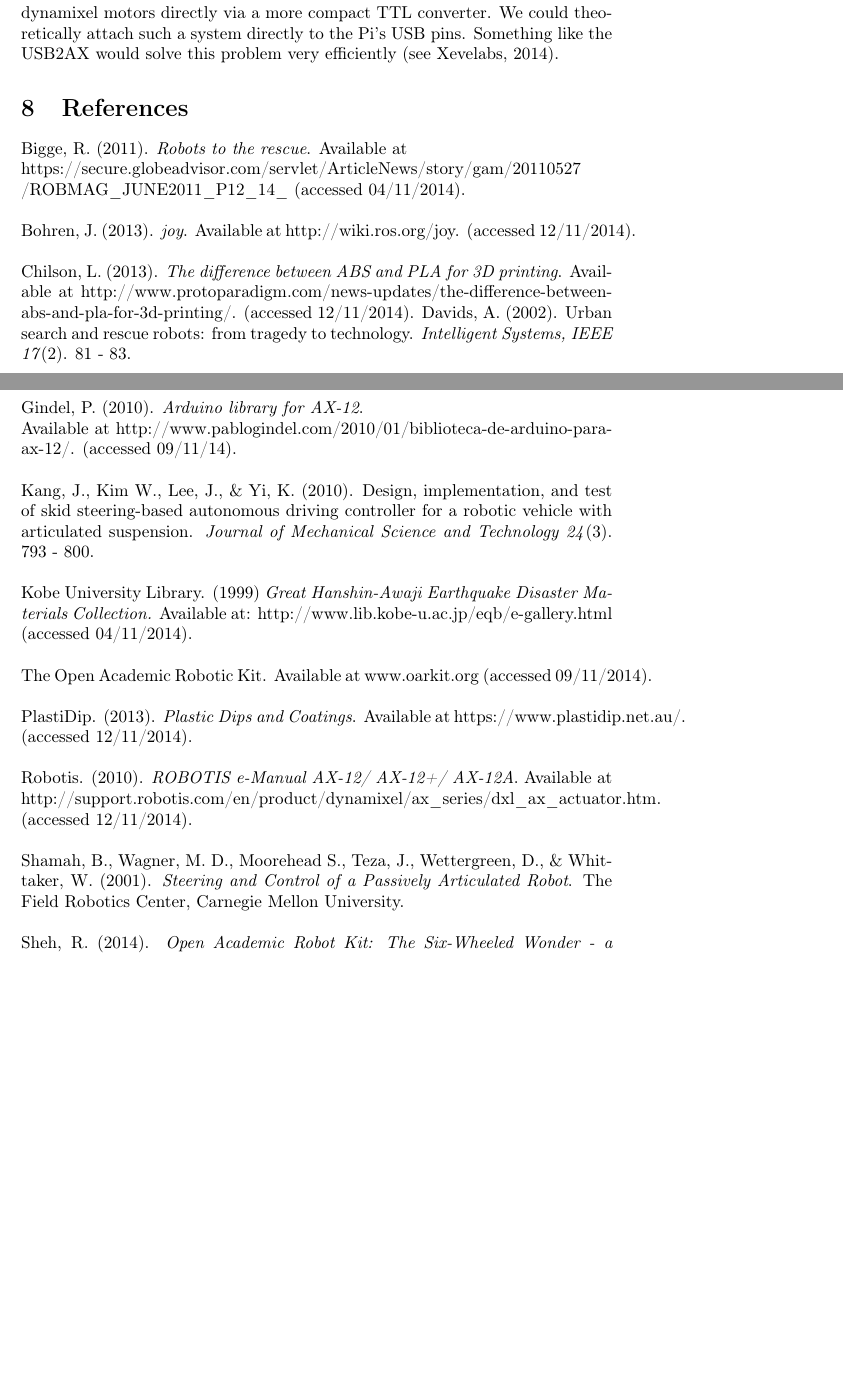
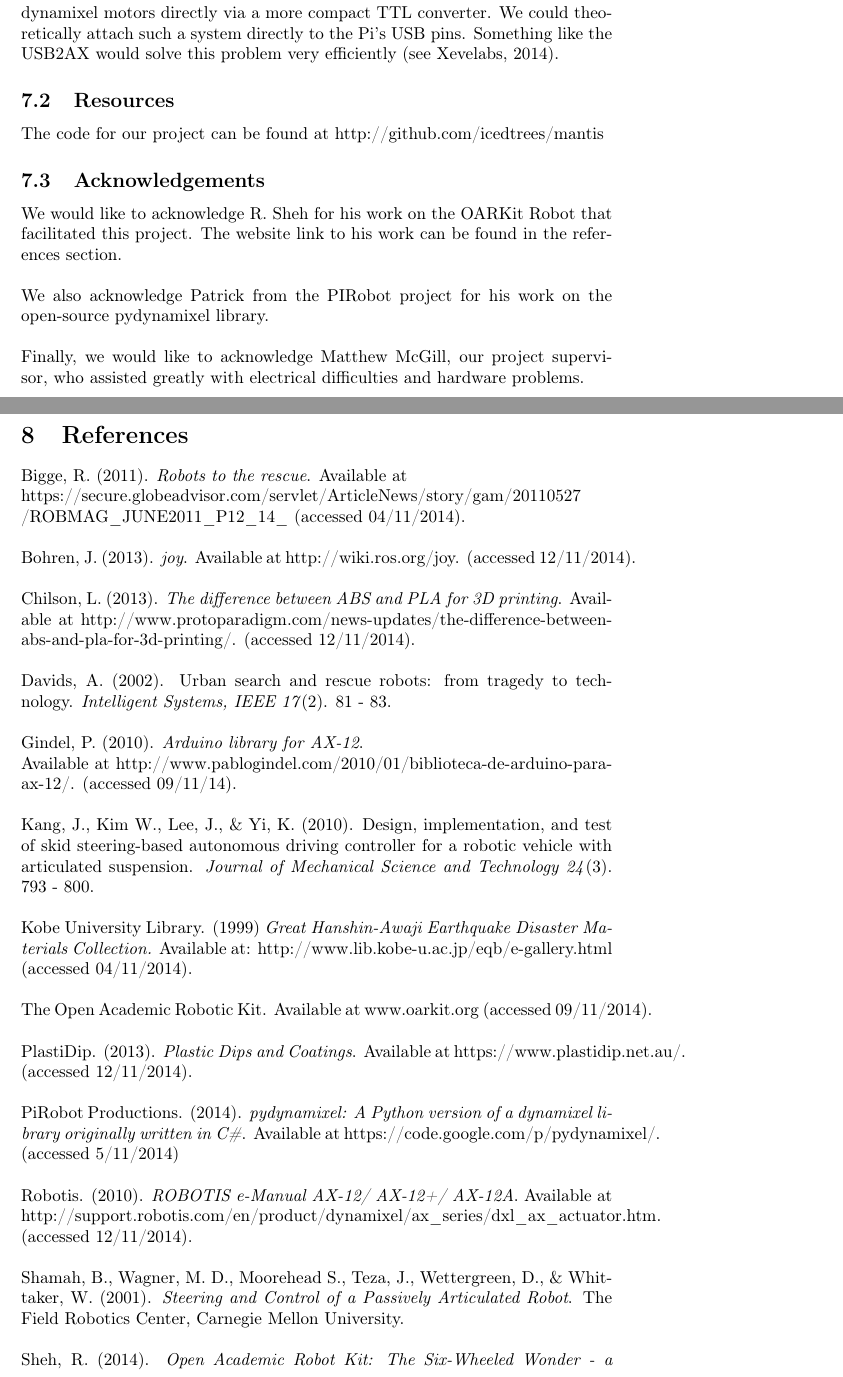
Before and after one commit to icedtrees/mantis, a LaTeX paper (report.tex): two parts of pages 18 and 19 of 19 before the commit and two parts of pages 18 and 19 of 20 after it, joined at a grey line, cut so that both start at the same text, the shorter picture padded with empty space. Compiled offline with pdfLaTeX.

Commit message:
added resources and acknowledgements

```diff
--- a/report.tex
+++ b/report.tex
@@ -399,6 +399,15 @@ OARKit also contains an optional movable arm which holds a camera or sensor. Add
 \\
 Currently the parts do not fit very well inside the main body of the robot chassis. The USB2Dynamixel, while convenient, is very bulky and is the main culprit of this problem, since it contains USB converters for multiple outputs, such as RS232 and RS485. It can be removed if the Pi interfaces with the dynamixel motors directly via a more compact TTL converter. We could theoretically attach such a system directly to the Pi's USB pins. Something like the USB2AX would solve this problem very efficiently (see Xevelabs, 2014).
 
+\subsection{Resources}
+The code for our project can be found at http://github.com/icedtrees/mantis
+
+\subsection{Acknowledgements}
+We would like to acknowledge R. Sheh for his work on the OARKit Robot that facilitated this project. The website link to his work can be found in the references section. \\
+\\
+We also acknowledge Patrick from the PIRobot project for his work on the open-source pydynamixel library.\\
+\\
+Finally, we would like to acknowledge Matthew McGill, our project supervisor, who assisted greatly with electrical difficulties and hardware problems.
 
 \section{References}
 Bigge, R. (2011). \textit{Robots to the rescue}. Available at\\
@@ -407,7 +416,8 @@ https://secure.globeadvisor.com/servlet/ArticleNews/story/gam/20110527\\
 \\
 Bohren, J. (2013). \textit{joy}. Available at http://wiki.ros.org/joy. (accessed 12/11/2014).\\
 \\
-Chilson, L. (2013). \textit{The difference between ABS and PLA for 3D printing}. Available at http://www.protoparadigm.com/news-updates/the-difference-between-abs-and-pla-for-3d-printing/. (accessed 12/11/2014).
+Chilson, L. (2013). \textit{The difference between ABS and PLA for 3D printing}. Available at http://www.protoparadigm.com/news-updates/the-difference-between-abs-and-pla-for-3d-printing/. (accessed 12/11/2014).\\
+\\
 Davids, A. (2002). Urban search and rescue robots: from tragedy to technology. \textit{Intelligent Systems, IEEE 17}(2). 81 - 83.\\
 \\
 Gindel, P. (2010). \textit{Arduino library for AX-12}. \\Available at http://www.pablogindel.com/2010/01/biblioteca-de-arduino-para-ax-12/. (accessed 09/11/14).\\
@@ -420,6 +430,8 @@ The Open Academic Robotic Kit. Available at www.oarkit.org (accessed 09/11/2014)
 \\
 PlastiDip. (2013). \textit{Plastic Dips and Coatings}. Available at https://www.plastidip.net.au/. (accessed 12/11/2014).\\
 \\
+PiRobot Productions. (2014). \textit{pydynamixel: A Python version of a dynamixel library originally written in C\#}. Available at https://code.google.com/p/pydynamixel/. (accessed 5/11/2014)\\
+\\
 Robotis. (2010). \textit{ROBOTIS e-Manual AX-12/ AX-12+/ AX-12A}. Available at http://support.robotis.com/en/product/dynamixel/ax\_series/dxl\_ax\_actuator.htm. (accessed 12/11/2014).\\
 \\
 Shamah, B.,  Wagner, M. D., Moorehead S., Teza, J., Wettergreen, D., \& Whittaker, W. (2001). \textit{Steering and Control of a Passively Articulated Robot}. The Field Robotics Center, Carnegie Mellon University.\\
```
Also changed, not shown: report.tex (2 more changed lines).
